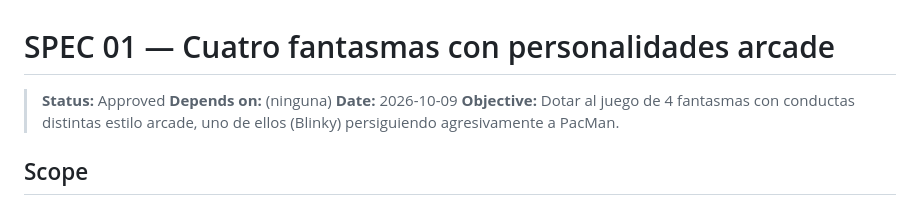
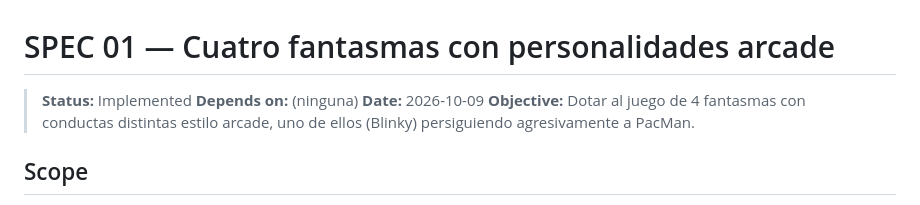
Before and after one commit to AJG-Zgz/opencode-pacman, a Markdown page: specs/01-personalidades-fantasmas.md, the part around the change. Drawn GitHub-style.

Commit message:
Actualizar estado de la especificación a 'Implementado'

```diff
--- a/specs/01-personalidades-fantasmas.md
+++ b/specs/01-personalidades-fantasmas.md
@@ -1,6 +1,6 @@
 # SPEC 01 — Cuatro fantasmas con personalidades arcade
 
-> **Status:** Approved
+> **Status:** Implemented
 > **Depends on:** (ninguna)
 > **Date:** 2026-10-09
 > **Objective:** Dotar al juego de 4 fantasmas con conductas distintas estilo arcade, uno de ellos (Blinky) persiguiendo agresivamente a PacMan.
```
